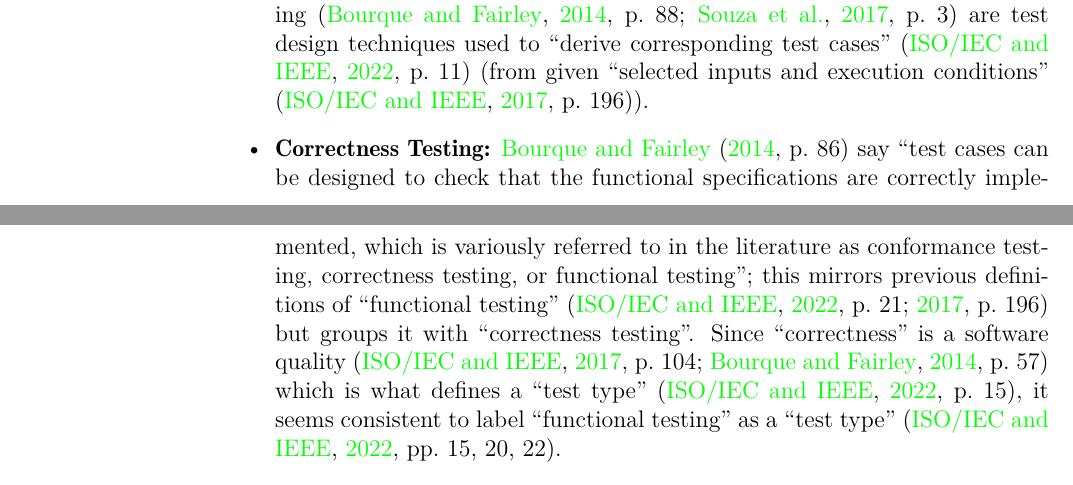
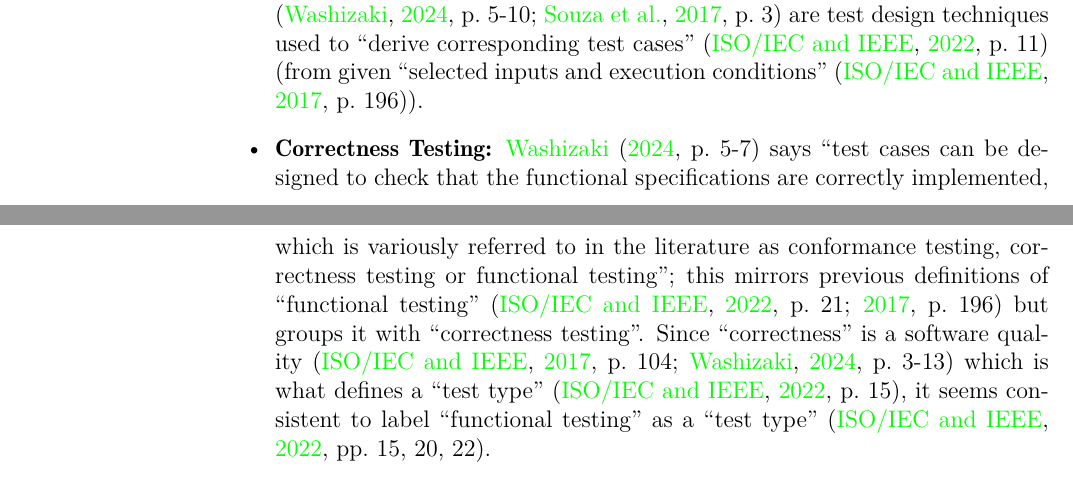
Before and after one commit to samm82/TestingTesting, a LaTeX thesis (notes.tex, which reads chapters/03_notes.tex): two parts of pages 28 and 29 of 60, joined at a grey line, cut so that both start at the same text. The pictures show the PDF file notes.pdf that the author committed with the source.

Commit message:
Reference SWEBOK V4 instead of v3.0 in notes (except when relevant)

```diff
--- a/chapters/03_notes.tex
+++ b/chapters/03_notes.tex
@@ -963,20 +963,20 @@ ways, alongside other, potentially related, terms:
             \citet[p.~21]{IEEE2022} (testing ``used to check the implementation
             of functional requirements''). Overall, specification-based testing
             \citep[pp.~2-4, 6-9, 22]{IEEE2022} and black-box testing
-            (\citealp[p.~88]{SWEBOK2014}; \citealp[p.~3]{SouzaEtAl2017})
+            (\citealp[p.~5-10]{SWEBOK2024}; \citealp[p.~3]{SouzaEtAl2017})
             are test design techniques used to ``derive corresponding test cases''
             \citep[p.~11]{IEEE2022} (from given ``selected inputs and execution
             conditions'' \citep[p.~196]{IEEE2017}).
 
-      \item \textbf{Correctness Testing:} \citet[p.~86]{SWEBOK2014} say
+      \item \textbf{Correctness Testing:} \citet[p.~5-7]{SWEBOK2024} says
             ``test cases can be designed to check that the functional
             specifications are correctly implemented, which is variously
             referred to in the literature as conformance testing, correctness
-            testing, or functional testing''; this mirrors previous definitions
+            testing or functional testing''; this mirrors previous definitions
             of ``functional testing'' (\citealp[p.~21]{IEEE2022};
             \citeyear[p.~196]{IEEE2017}) but groups it with ``correctness
             testing''. Since ``correctness'' is a software quality
-            (\citealp[p.~104]{IEEE2017}; \citealp[p.~57]{SWEBOK2014}) which is
+            (\citealp[p.~104]{IEEE2017}; \citealp[p.~3-13]{SWEBOK2024}) which is
             what defines a ``test type'' \cite[p.~15]{IEEE2022}, it seems
             consistent to label ``functional testing'' as a ``test type''
             \cite[pp.~15, 20, 22]{IEEE2022}.
```
Also changed, not shown: notes.pdf, thesis.pdf, chapters/03_notes.tex (2 more changed lines).
